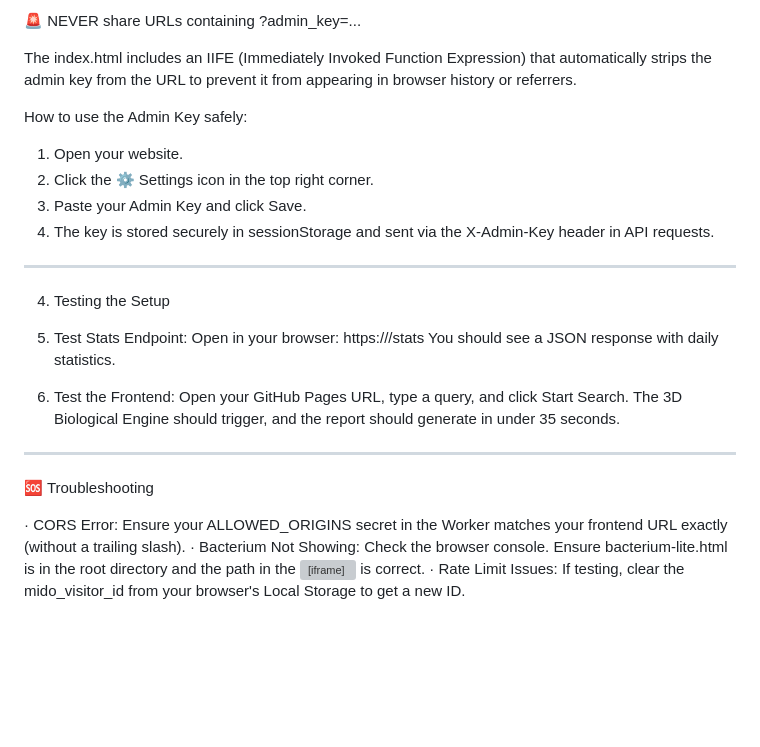
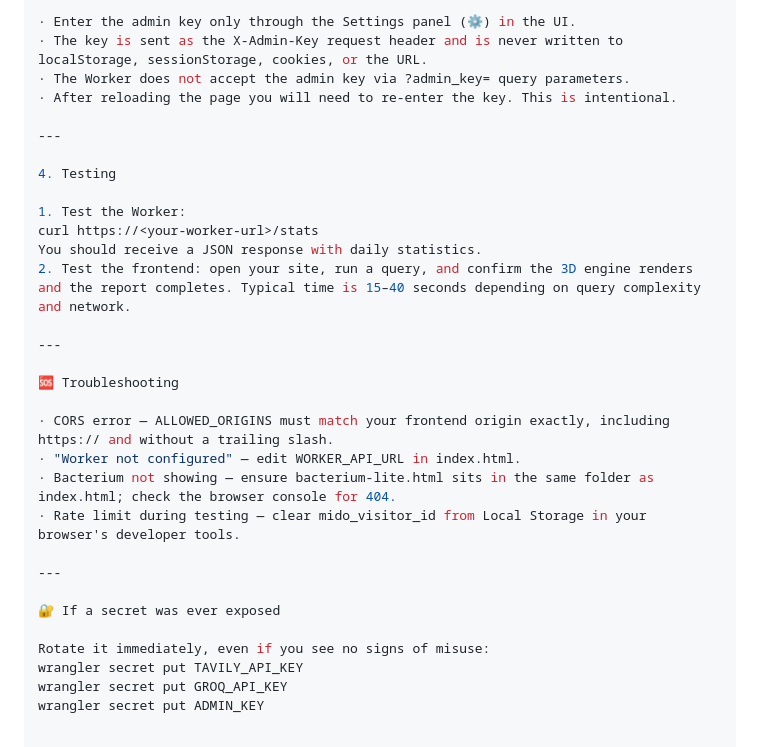
Before and after one commit to midoaistore/mido-landing, a Markdown page: SETUP.md, the part around one of its changes. Rendered like a GitHub page; blank space fills up the shorter version; grey boxes are pictures that could not be loaded.

Commit message:
Revise Mido Deep Search setup guide
Updated the setup guide to clarify prerequisites and deployment steps.

```diff
--- a/SETUP.md
+++ b/SETUP.md
@@ -92,30 +76,32 @@ const WORKER_API_URL = "https://mido-deepsearch.midoaistore.workers.dev/";
 
-🚨 NEVER share URLs containing ?admin_key=...
-
-The index.html includes an IIFE (Immediately Invoked Function Expression) that automatically strips the admin key from the URL to prevent it from appearing in browser history or referrers.
-
-How to use the Admin Key safely:
-
-1. Open your website.
-2. Click the ⚙️ Settings icon in the top right corner.
-3. Paste your Admin Key and click Save.
-4. The key is stored securely in sessionStorage and sent via the X-Admin-Key header in API requests.
+· Enter the admin key only through the Settings panel (⚙️) in the UI.
+· The key is sent as the X-Admin-Key request header and is never written to localStorage, sessionStorage, cookies, or the URL.
+· The Worker does not accept the admin key via ?admin_key= query parameters.
+· After reloading the page you will need to re-enter the key. This is intentional.
 
 ---
 
-4. Testing the Setup
+4. Testing
 
-1. Test Stats Endpoint:
-   Open in your browser: https://<your-worker-url>/stats
-   You should see a JSON response with daily statistics.
-2. Test the Frontend:
-   Open your GitHub Pages URL, type a query, and click Start Search.
-   The 3D Biological Engine should trigger, and the report should generate in under 35 seconds.
+1. Test the Worker:
+curl https://<your-worker-url>/stats
+You should receive a JSON response with daily statistics.
+2. Test the frontend: open your site, run a query, and confirm the 3D engine renders and the report completes. Typical time is 15–40 seconds depending on query complexity and network.
 
 ---
 
 🆘 Troubleshooting
 
-· CORS Error: Ensure your ALLOWED_ORIGINS secret in the Worker matches your frontend URL exactly (without a trailing slash).
-· Bacterium Not Showing: Check the browser console. Ensure bacterium-lite.html is in the root directory and the path in the <iframe> is correct.
-· Rate Limit Issues: If testing, clear the mido_visitor_id from your browser's Local Storage to get a new ID.
+· CORS error — ALLOWED_ORIGINS must match your frontend origin exactly, including https:// and without a trailing slash.
+· "Worker not configured" — edit WORKER_API_URL in index.html.
+· Bacterium not showing — ensure bacterium-lite.html sits in the same folder as index.html; check the browser console for 404.
+· Rate limit during testing — clear mido_visitor_id from Local Storage in your browser's developer tools.
+
+---
+
+🔐 If a secret was ever exposed
+
+Rotate it immediately, even if you see no signs of misuse:
+wrangler secret put TAVILY_API_KEY
+wrangler secret put GROQ_API_KEY
+wrangler secret put ADMIN_KEY
```
Also changed, not shown: other parts of SETUP.md (+43 -59 lines).
